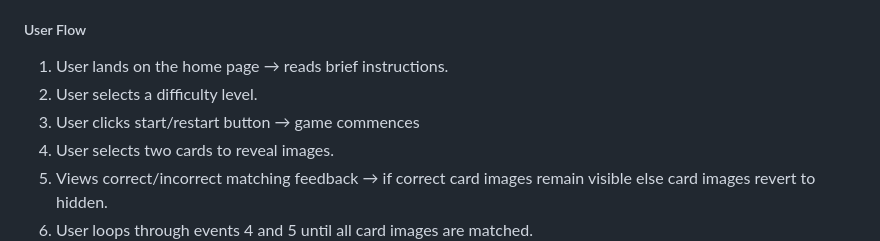
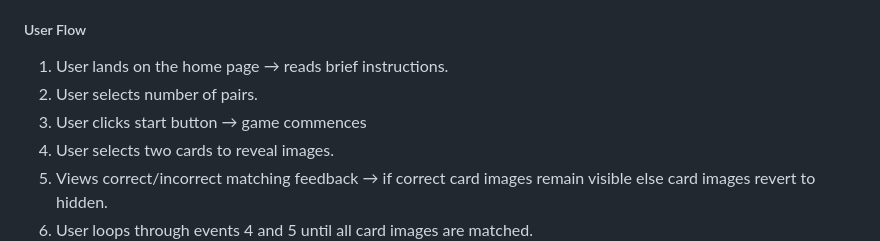
Before and after one commit to Ironmonkeynuts/middle-earth-memory-quest, a Markdown page: README.md, the part around the change. Drawn GitHub-style.

Commit message:
Change text in User Flow of README

```diff
--- a/README.md
+++ b/README.md
@@ -50,8 +50,8 @@ source: [middle-earth-memory-quest amiresponsive](https://ui.dev/amiresponsive?u
 
 ##### User Flow
 1. User lands on the home page → reads brief instructions.
-2. User selects a difficulty level.
-3. User clicks start/restart button → game commences
+2. User selects number of pairs.
+3. User clicks start button → game commences
 4. User selects two cards to reveal images.
 5. Views correct/incorrect matching feedback → if correct card images remain visible else card images revert to hidden.
 6. User loops through events 4 and 5 until all card images are matched.
```
